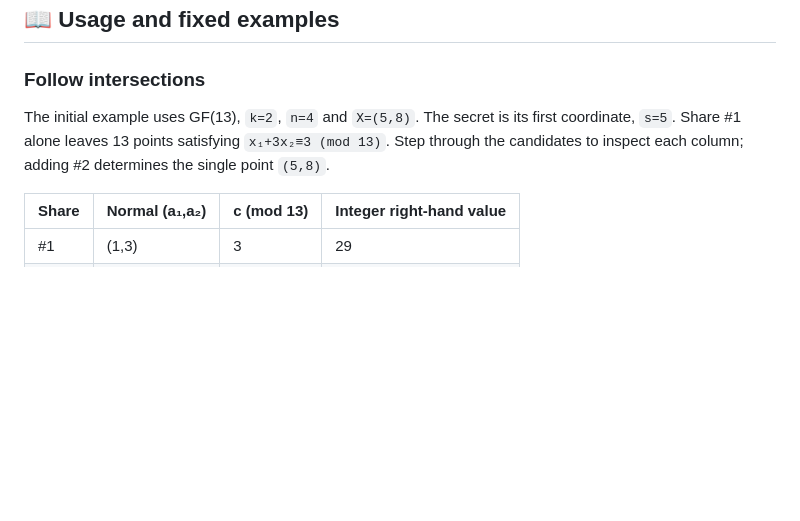
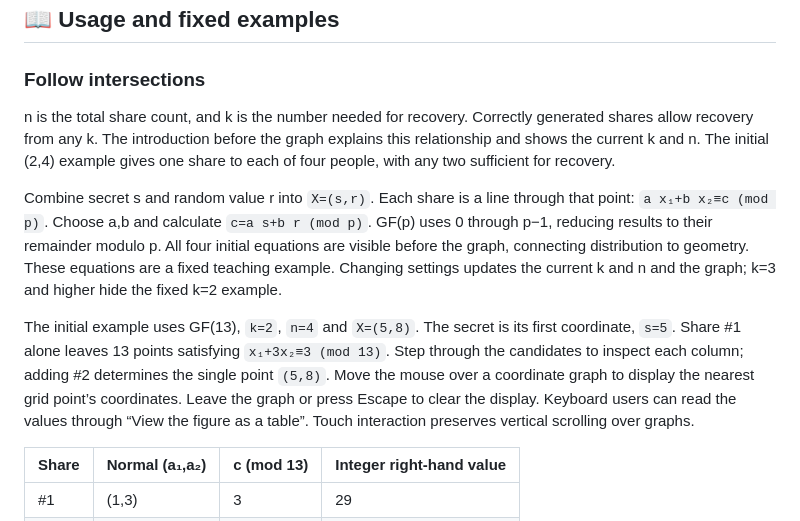
Before and after one commit to ipusiron/blakley-sharing-cipherlab, a Markdown page: README.en.md, the part around the change printed below. Drawn GitHub-style; blank space fills up the shorter version.

```diff
--- a/README.en.md
+++ b/README.en.md
@@ -56,9 +56,20 @@ For k=2, edit right-hand values or normal components to observe coincident lines
 
 ### Follow intersections
 
+n is the total share count, and k is the number needed for recovery. Correctly generated shares allow recovery from any k.
+The introduction before the graph explains this relationship and shows the current k and n.
+The initial (2,4) example gives one share to each of four people, with any two sufficient for recovery.
+
+Combine secret s and random value r into `X=(s,r)`. Each share is a line through that point: `a x₁+b x₂≡c (mod p)`.
+Choose a,b and calculate `c=a s+b r (mod p)`. GF(p) uses 0 through p−1, reducing results to their remainder modulo p.
+All four initial equations are visible before the graph, connecting distribution to geometry. These equations are a fixed teaching example.
+Changing settings updates the current k and n and the graph; k=3 and higher hide the fixed k=2 example.
+
 The initial example uses GF(13), `k=2`, `n=4` and `X=(5,8)`. The secret is its first coordinate, `s=5`.
 Share #1 alone leaves 13 points satisfying `x₁+3x₂≡3 (mod 13)`.
 Step through the candidates to inspect each column; adding #2 determines the single point `(5,8)`.
+Move the mouse over a coordinate graph to display the nearest grid point’s coordinates. Leave the graph or press Escape to clear the display.
+Keyboard users can read the values through “View the figure as a table”. Touch interaction preserves vertical scrolling over graphs.
 
 <!-- example: default-k2 -->
 
```
Also changed, not shown: other parts of README.en.md (+2 -2 lines), README.md (+12 -2 lines), assets/en/screenshot.png, assets/en/screenshot2.png, assets/en/screenshot3.png, assets/screenshot.png, assets/screenshot2.png, assets/screenshot3.png, 5 other files.
